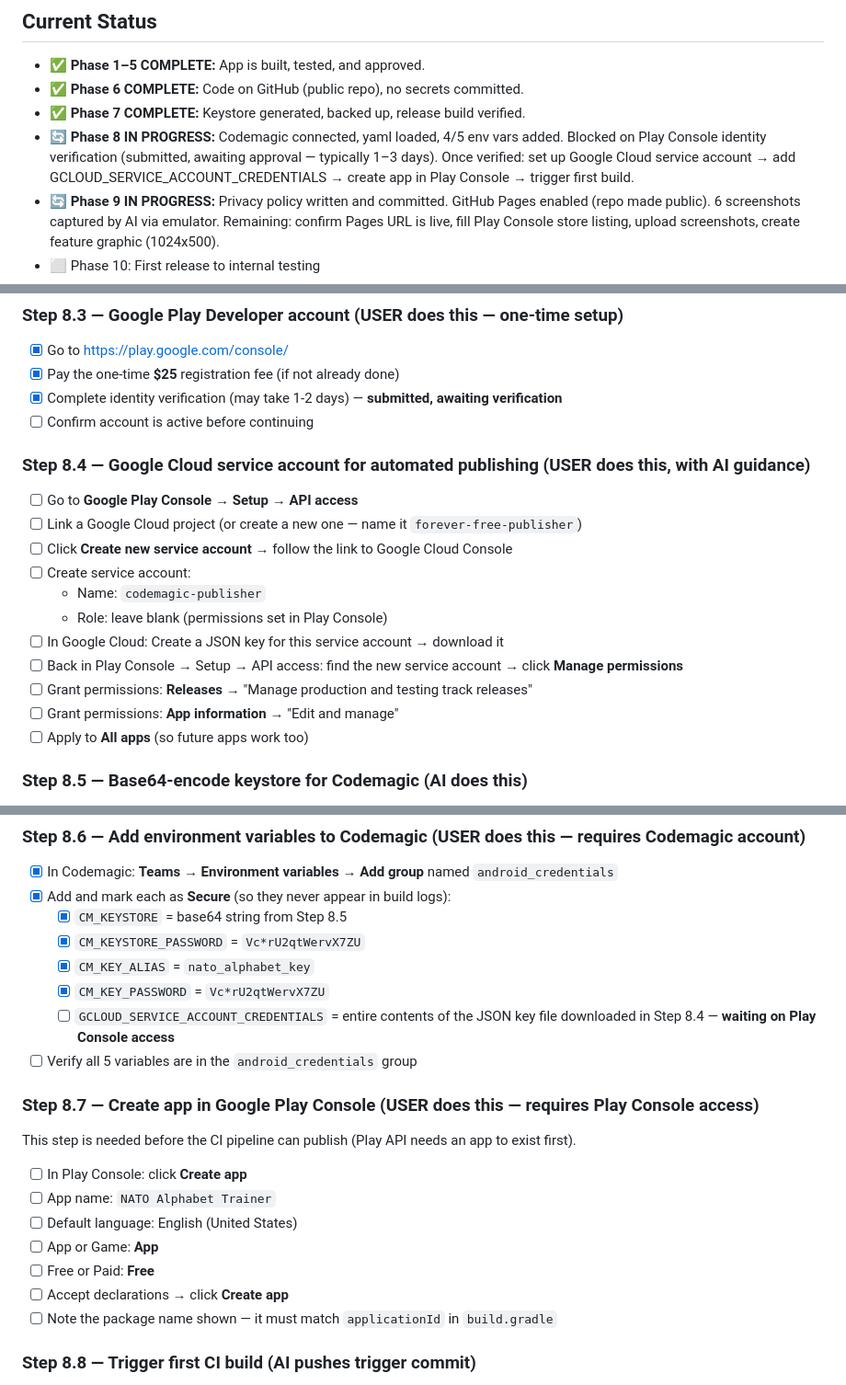
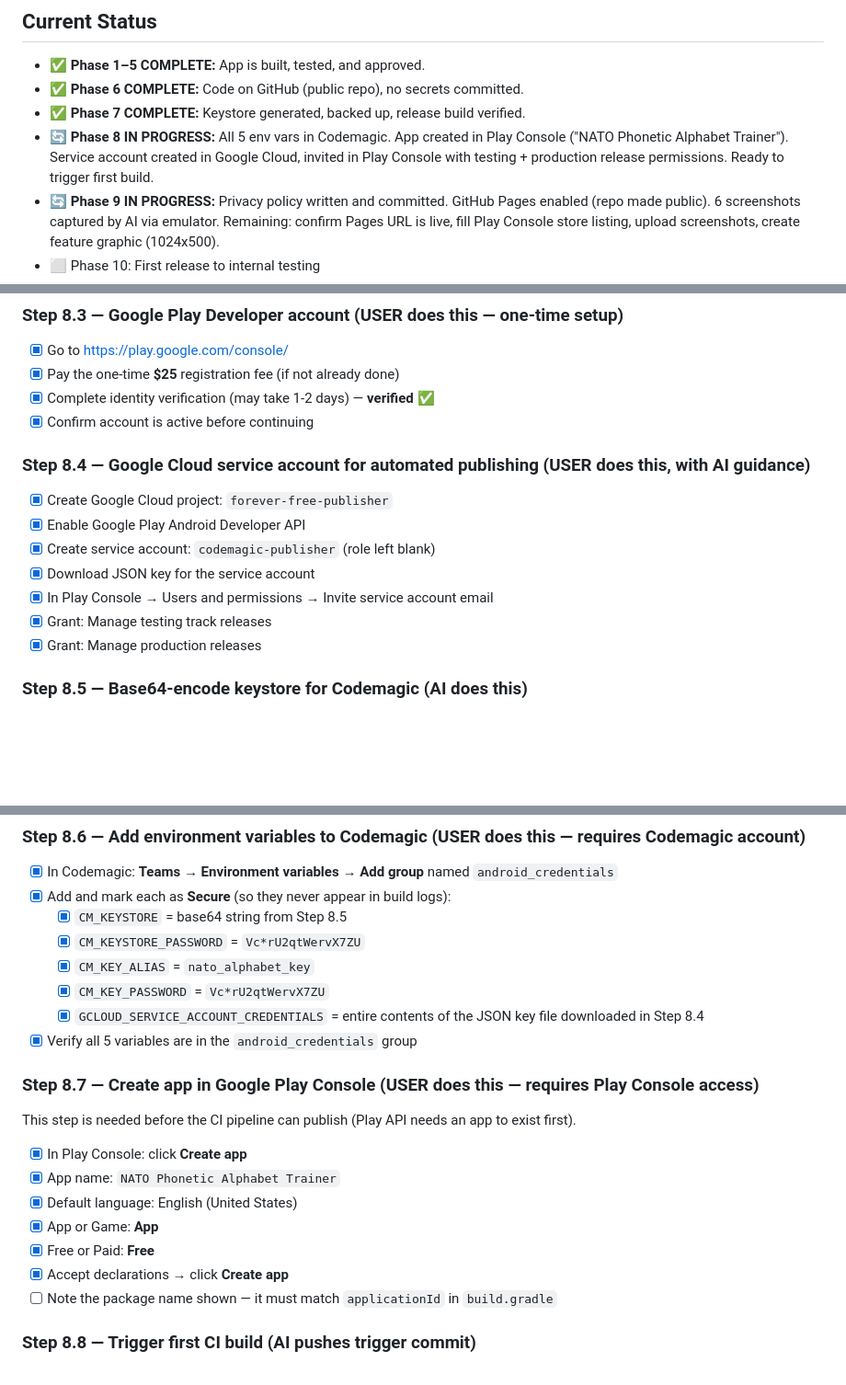
Before and after one commit to tobin00/forever-free-apps, a Markdown page: TODO.md, 3 parts joined by grey strips. Shown at 92% size. Rendered like a GitHub page; blank space fills up the shorter version.

Commit message:
Mark Phase 8 setup complete — trigger first Codemagic build
All 5 Codemagic env vars set. Service account created and invited in Play
Console. App created in Play Console. Ready for first CI build.

Co-Authored-By: Claude Sonnet 4.6 <noreply@anthropic.com>

```diff
--- a/TODO.md
+++ b/TODO.md
@@ -11,7 +11,7 @@
 - ✅ **Phase 1–5 COMPLETE:** App is built, tested, and approved.
 - ✅ **Phase 6 COMPLETE:** Code on GitHub (public repo), no secrets committed.
 - ✅ **Phase 7 COMPLETE:** Keystore generated, backed up, release build verified.
-- 🔄 **Phase 8 IN PROGRESS:** Codemagic connected, yaml loaded, 4/5 env vars added. Blocked on Play Console identity verification (submitted, awaiting approval — typically 1–3 days). Once verified: set up Google Cloud service account → add GCLOUD_SERVICE_ACCOUNT_CREDENTIALS → create app in Play Console → trigger first build.
+- 🔄 **Phase 8 IN PROGRESS:** All 5 env vars in Codemagic. App created in Play Console ("NATO Phonetic Alphabet Trainer"). Service account created in Google Cloud, invited in Play Console with testing + production release permissions. Ready to trigger first build.
 - 🔄 **Phase 9 IN PROGRESS:** Privacy policy written and committed. GitHub Pages enabled (repo made public). 6 screenshots captured by AI via emulator. Remaining: confirm Pages URL is live, fill Play Console store listing, upload screenshots, create feature graphic (1024x500).
 - ⬜ Phase 10: First release to internal testing
 - ⬜ Phase 11: Promote to production (Android)
@@ -133,21 +133,17 @@ Keystore is backed up. `key.properties` is NOT in git.
 ### Step 8.3 — Google Play Developer account (USER does this — one-time setup)
 - [x] Go to https://play.google.com/console/
 - [x] Pay the one-time **$25** registration fee (if not already done)
-- [x] Complete identity verification (may take 1-2 days) — **submitted, awaiting verification**
-- [ ] Confirm account is active before continuing
+- [x] Complete identity verification (may take 1-2 days) — **verified ✅**
+- [x] Confirm account is active before continuing
 
 ### Step 8.4 — Google Cloud service account for automated publishing (USER does this, with AI guidance)
-- [ ] Go to **Google Play Console → Setup → API access**
-- [ ] Link a Google Cloud project (or create a new one — name it `forever-free-publisher`)
-- [ ] Click **Create new service account** → follow the link to Google Cloud Console
-- [ ] Create service account:
-  - Name: `codemagic-publisher`
-  - Role: leave blank (permissions set in Play Console)
-- [ ] In Google Cloud: Create a JSON key for this service account → download it
-- [ ] Back in Play Console → Setup → API access: find the new service account → click **Manage permissions**
-- [ ] Grant permissions: **Releases** → "Manage production and testing track releases"
-- [ ] Grant permissions: **App information** → "Edit and manage"
-- [ ] Apply to **All apps** (so future apps work too)
+- [x] Create Google Cloud project: `forever-free-publisher`
+- [x] Enable Google Play Android Developer API
+- [x] Create service account: `codemagic-publisher` (role left blank)
+- [x] Download JSON key for the service account
+- [x] In Play Console → Users and permissions → Invite service account email
+- [x] Grant: Manage testing track releases
+- [x] Grant: Manage production releases
 
 ### Step 8.5 — Base64-encode keystore for Codemagic (AI does this)
 - [x] AI runs PowerShell to base64-encode `nato_alphabet.jks` and outputs the result
@@ -161,17 +157,17 @@ Keystore is backed up. `key.properties` is NOT in git.
   - [x] `CM_KEYSTORE_PASSWORD` = `Vc*rU2qtWervX7ZU`
   - [x] `CM_KEY_ALIAS` = `nato_alphabet_key`
   - [x] `CM_KEY_PASSWORD` = `Vc*rU2qtWervX7ZU`
-  - [ ] `GCLOUD_SERVICE_ACCOUNT_CREDENTIALS` = entire contents of the JSON key file downloaded in Step 8.4 — **waiting on Play Console access**
-- [ ] Verify all 5 variables are in the `android_credentials` group
+  - [x] `GCLOUD_SERVICE_ACCOUNT_CREDENTIALS` = entire contents of the JSON key file downloaded in Step 8.4
+- [x] Verify all 5 variables are in the `android_credentials` group
 
 ### Step 8.7 — Create app in Google Play Console (USER does this — requires Play Console access)
 This step is needed before the CI pipeline can publish (Play API needs an app to exist first).
-- [ ] In Play Console: click **Create app**
-- [ ] App name: `NATO Alphabet Trainer`
-- [ ] Default language: English (United States)
-- [ ] App or Game: **App**
-- [ ] Free or Paid: **Free**
-- [ ] Accept declarations → click **Create app**
+- [x] In Play Console: click **Create app**
+- [x] App name: `NATO Phonetic Alphabet Trainer`
+- [x] Default language: English (United States)
+- [x] App or Game: **App**
+- [x] Free or Paid: **Free**
+- [x] Accept declarations → click **Create app**
 - [ ] Note the package name shown — it must match `applicationId` in `build.gradle`
 
 ### Step 8.8 — Trigger first CI build (AI pushes trigger commit)
```
